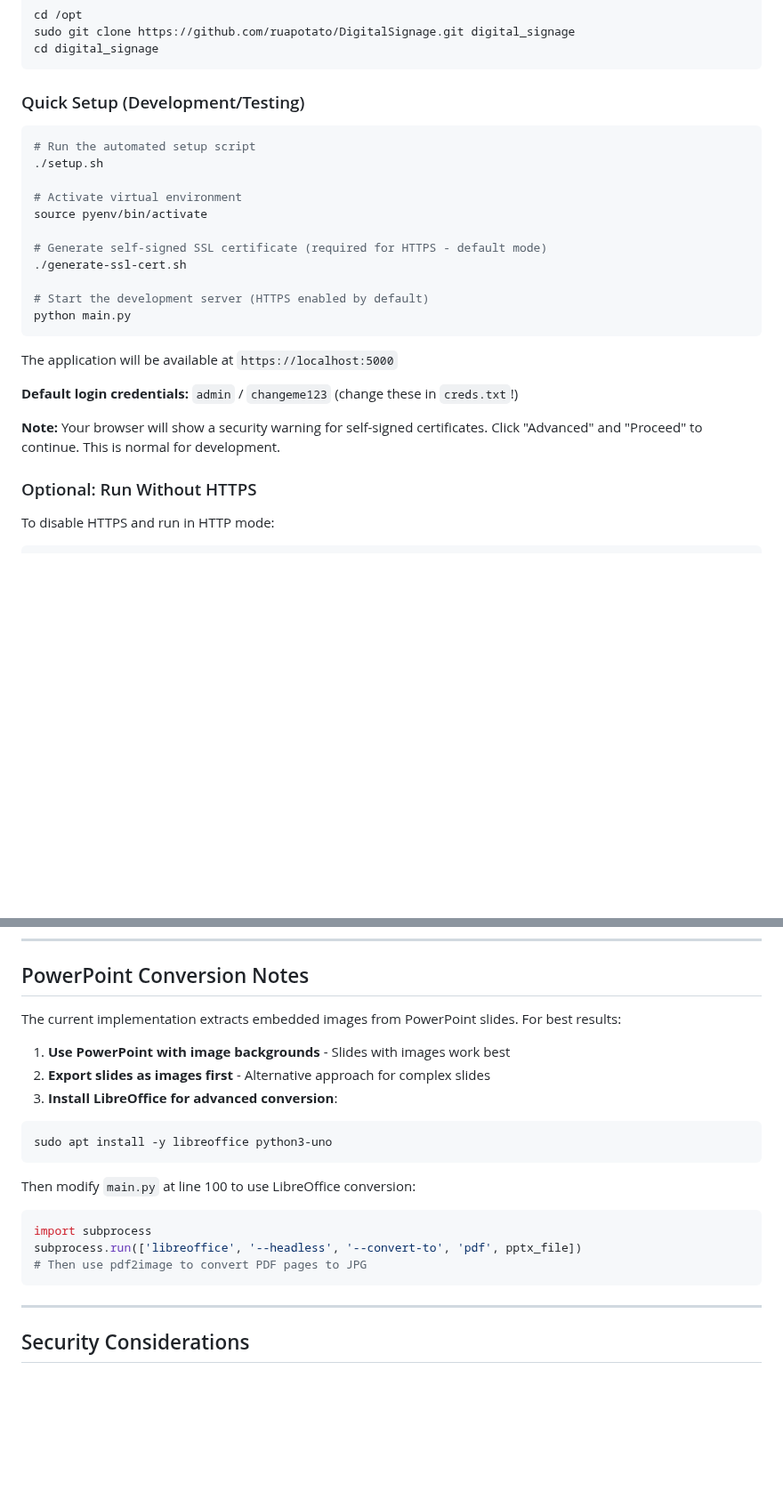
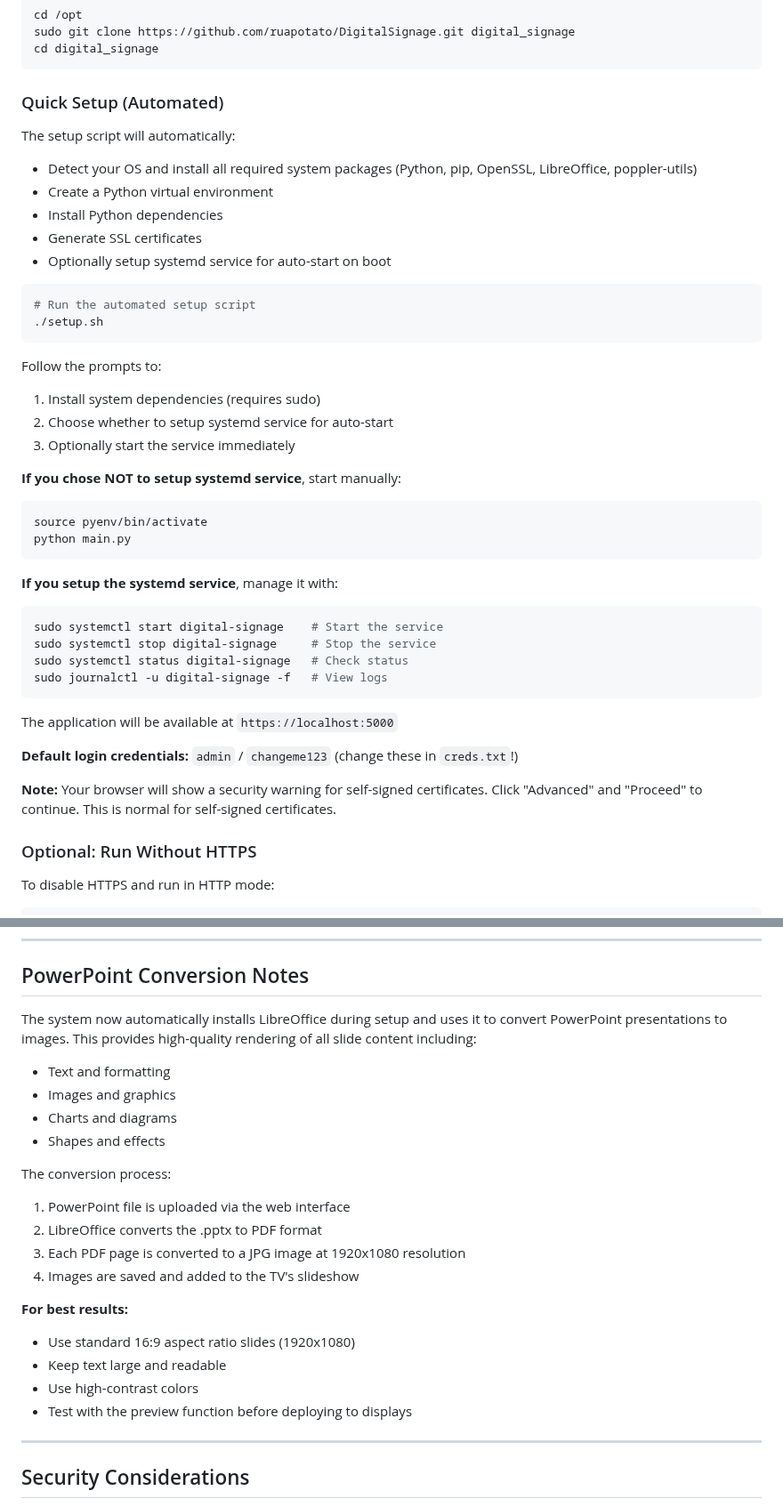
Before and after one commit to ruapotato/DigitalSignage, a Markdown page: README.md, 2 parts joined by grey strips. Shown at 89% size. GitHub-like rendering; blank space fills up the shorter version.

````diff
--- a/README.md
+++ b/README.md
@@ -32,27 +32,44 @@ sudo git clone https://github.com/ruapotato/DigitalSignage.git digital_signage
 cd digital_signage
 ```
 
-### Quick Setup (Development/Testing)
+### Quick Setup (Automated)
+
+The setup script will automatically:
+- Detect your OS and install all required system packages (Python, pip, OpenSSL, LibreOffice, poppler-utils)
+- Create a Python virtual environment
+- Install Python dependencies
+- Generate SSL certificates
+- Optionally setup systemd service for auto-start on boot
 
 ```bash
 # Run the automated setup script
 ./setup.sh
+```
 
-# Activate virtual environment
+Follow the prompts to:
+1. Install system dependencies (requires sudo)
+2. Choose whether to setup systemd service for auto-start
+3. Optionally start the service immediately
+
+**If you chose NOT to setup systemd service**, start manually:
+```bash
 source pyenv/bin/activate
+python main.py
+```
 
-# Generate self-signed SSL certificate (required for HTTPS - default mode)
-./generate-ssl-cert.sh
-
-# Start the development server (HTTPS enabled by default)
-python main.py
+**If you setup the systemd service**, manage it with:
+```bash
+sudo systemctl start digital-signage    # Start the service
+sudo systemctl stop digital-signage     # Stop the service
+sudo systemctl status digital-signage   # Check status
+sudo journalctl -u digital-signage -f   # View logs
 ```
 
 The application will be available at `https://localhost:5000`
 
 **Default login credentials:** `admin` / `changeme123` (change these in `creds.txt`!)
 
-**Note:** Your browser will show a security warning for self-signed certificates. Click "Advanced" and "Proceed" to continue. This is normal for development.
+**Note:** Your browser will show a security warning for self-signed certificates. Click "Advanced" and "Proceed" to continue. This is normal for self-signed certificates.
 
 ### Optional: Run Without HTTPS
 
@@ -604,22 +587,24 @@ curl http://localhost:5000
 
 ## PowerPoint Conversion Notes
 
-The current implementation extracts embedded images from PowerPoint slides. For best results:
+The system now automatically installs LibreOffice during setup and uses it to convert PowerPoint presentations to images. This provides high-quality rendering of all slide content including:
 
-1. **Use PowerPoint with image backgrounds** - Slides with images work best
-2. **Export slides as images first** - Alternative approach for complex slides
-3. **Install LibreOffice for advanced conversion**:
+- Text and formatting
+- Images and graphics
+- Charts and diagrams
+- Shapes and effects
 
-```bash
-sudo apt install -y libreoffice python3-uno
-```
+The conversion process:
+1. PowerPoint file is uploaded via the web interface
+2. LibreOffice converts the .pptx to PDF format
+3. Each PDF page is converted to a JPG image at 1920x1080 resolution
+4. Images are saved and added to the TV's slideshow
 
-Then modify `main.py` at line 100 to use LibreOffice conversion:
-```python
-import subprocess
-subprocess.run(['libreoffice', '--headless', '--convert-to', 'pdf', pptx_file])
-# Then use pdf2image to convert PDF pages to JPG
-```
+**For best results:**
+- Use standard 16:9 aspect ratio slides (1920x1080)
+- Keep text large and readable
+- Use high-contrast colors
+- Test with the preview function before deploying to displays
 
 ---
 
````
Also changed, not shown: other parts of README.md (+18 -52 lines).
